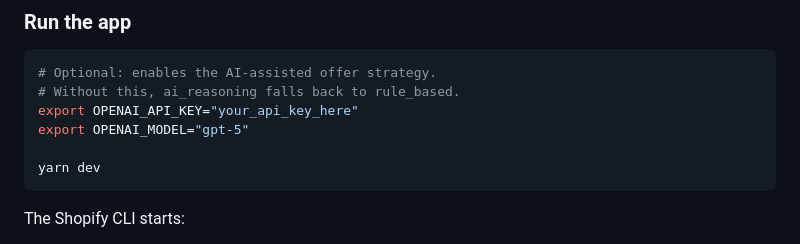
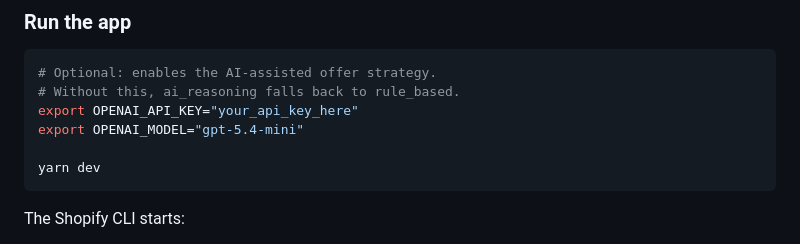
Before and after one commit to mentornila1-cyber/post-purchase, a Markdown page: README.md, the part around the change. GitHub-like rendering.

Commit message:
Update suggested openai model to use on readme file

````diff
--- a/README.md
+++ b/README.md
@@ -125,7 +125,7 @@ cd web && bundle install && bin/rails db:migrate db:seed && cd ..
 # Optional: enables the AI-assisted offer strategy.
 # Without this, ai_reasoning falls back to rule_based.
 export OPENAI_API_KEY="your_api_key_here"
-export OPENAI_MODEL="gpt-5"
+export OPENAI_MODEL="gpt-5.4-mini"
 
 yarn dev
 ```
````
